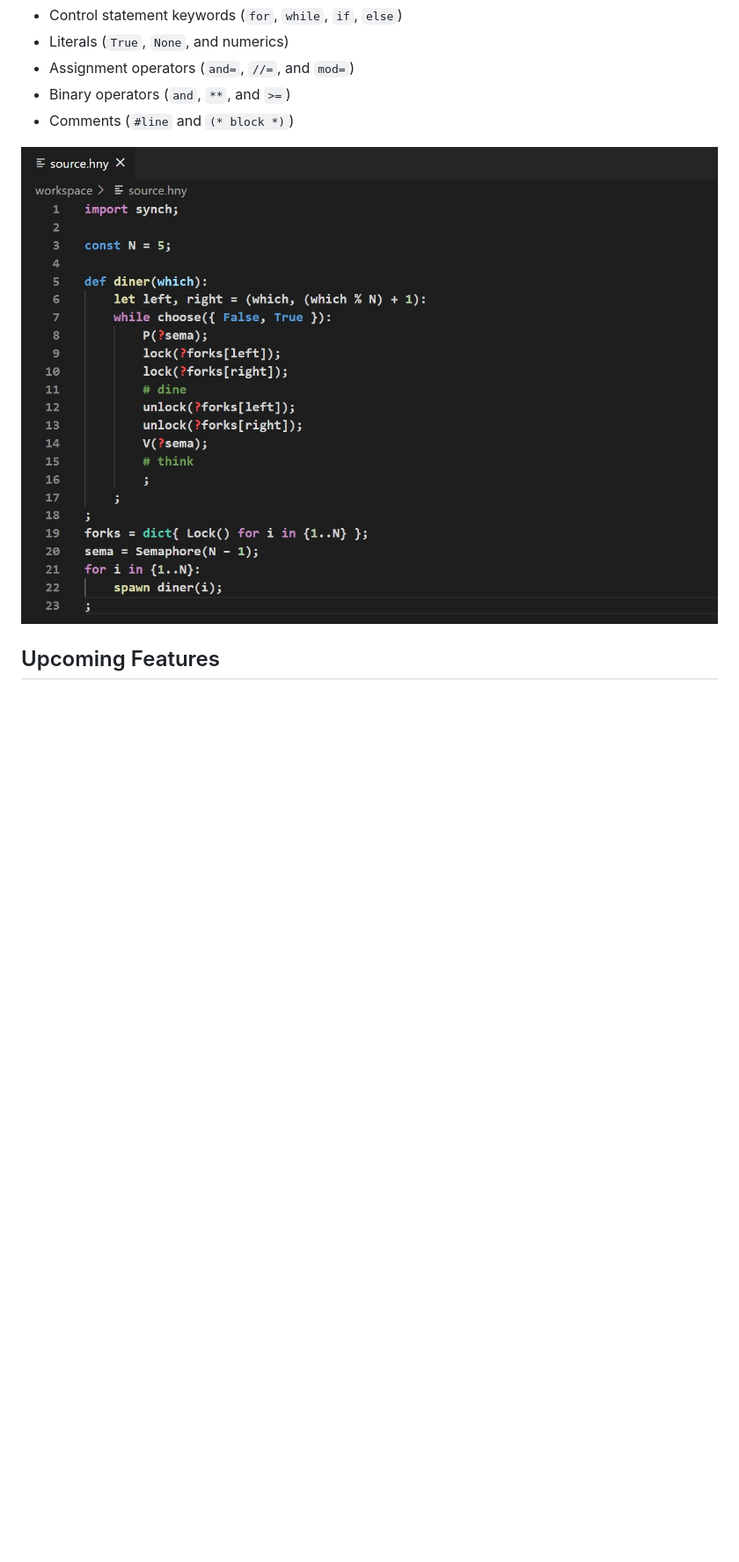
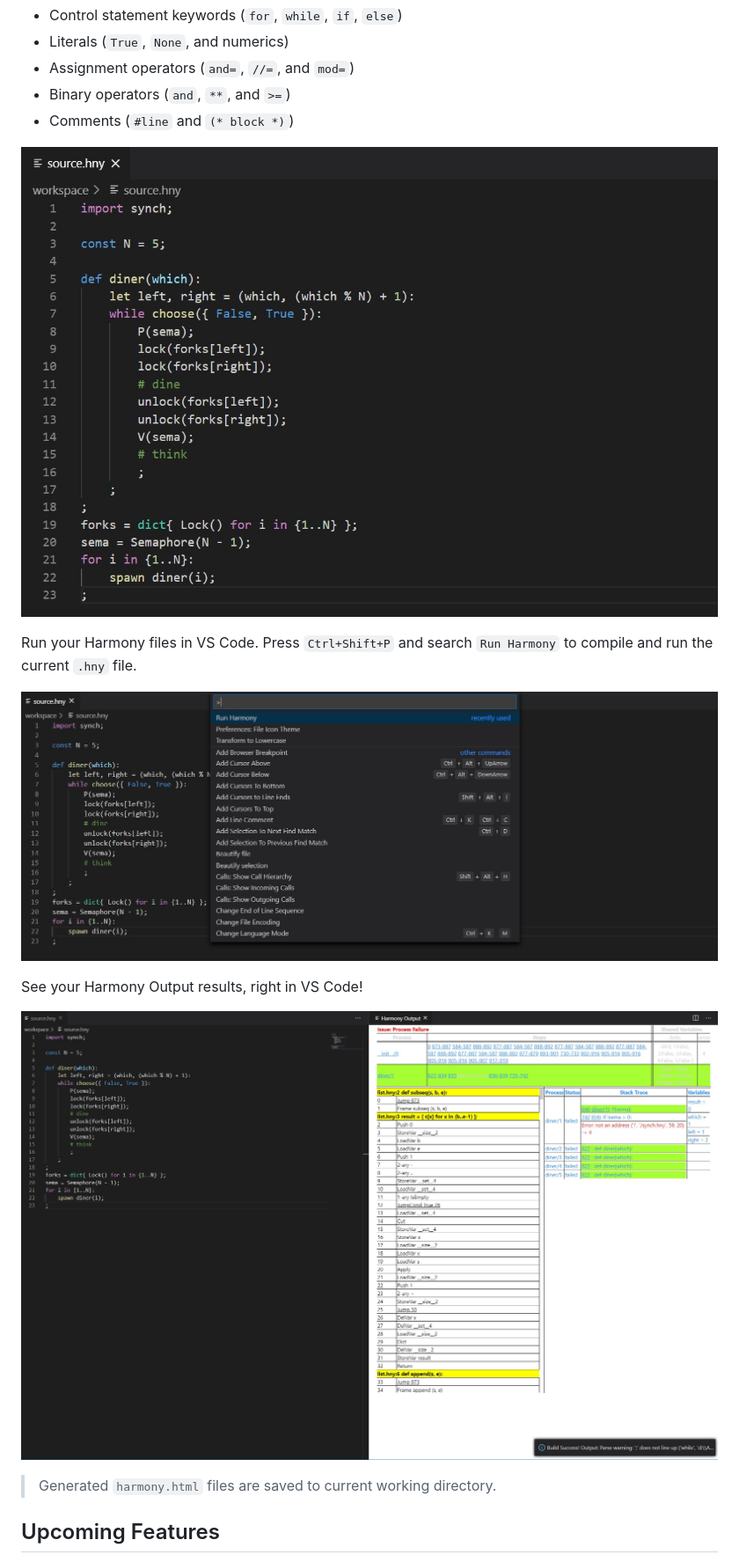
Before and after one commit to harmonylang/harmonylang, a Markdown page: README.md, the part around the change printed below. Shown: that part at 88% size. Drawn GitHub-style; pictures changed too: images/build-example.jpg (added), images/command-example.jpg (added), images/example.jpg (deleted); blank space fills up the shorter version.

Commit message:
Update v0.0.2
The feature-set update! Added running Harmony files, added program output.

```diff
--- a/README.md
+++ b/README.md
@@ -13,7 +13,17 @@ Supported syntax:
  - Binary operators (`and`, `**`, and `>=`)
  - Comments (`#line` and `(* block *)`)
 
-![feature X](images/example.jpg)
+![Syntax Highlighting](images/syntax-example.jpg)
+
+Run your Harmony files in VS Code. Press `Ctrl+Shift+P` and search `Run Harmony` to compile and run the current `.hny` file.
+
+![Command](images/command-example.jpg)
+
+See your Harmony Output results, right in VS Code!
+
+![Harmony Output](images/build-example.jpg)
+
+> Generated `harmony.html` files are saved to current working directory.
 
 ## Upcoming Features
 
```
Also changed, not shown: other parts of README.md (+4 -1 lines), CHANGELOG.md (+2 -0 lines), 2 other files.
